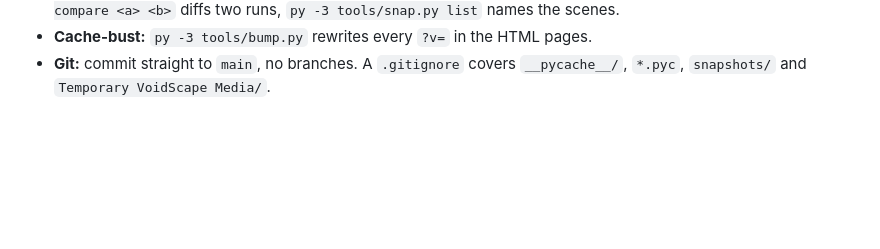
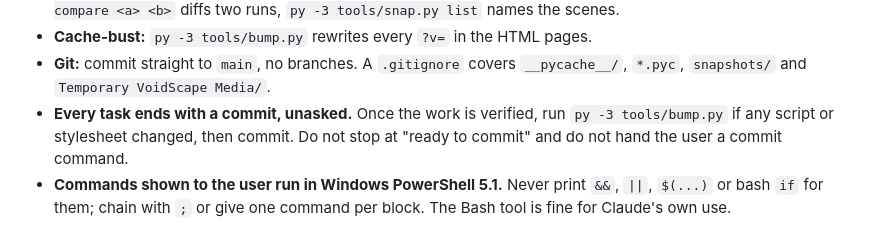
Before and after one commit to SebastianFreitas/sebastianfreitas.github.io, a Markdown page: CLAUDE.md, the part around the change. Rendered like a GitHub page; blank space fills up the shorter version.

Commit message:
CLAUDE.md: every task ends with bump and commit unasked; commands shown to the user must be PowerShell 5.1 safe
Co-Authored-By: Claude Fable 5.1 <noreply@anthropic.com>

```diff
--- a/CLAUDE.md
+++ b/CLAUDE.md
@@ -370,3 +370,9 @@ Titans cave in `js/world/art/titans.js`.
   pages.
 - **Git:** commit straight to `main`, no branches. A `.gitignore` covers
   `__pycache__/`, `*.pyc`, `snapshots/` and `Temporary VoidScape Media/`.
+- **Every task ends with a commit, unasked.** Once the work is verified, run
+  `py -3 tools/bump.py` if any script or stylesheet changed, then commit. Do
+  not stop at "ready to commit" and do not hand the user a commit command.
+- **Commands shown to the user run in Windows PowerShell 5.1.** Never print
+  `&&`, `||`, `$(...)` or bash `if` for them; chain with `;` or give one
+  command per block. The Bash tool is fine for Claude's own use.
```
